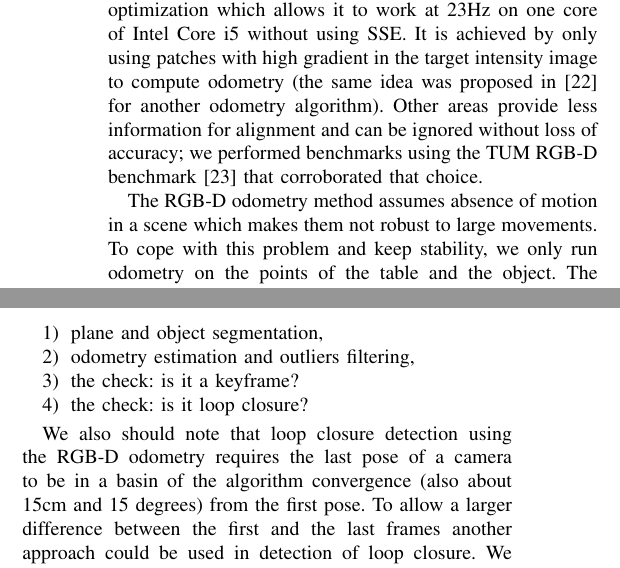
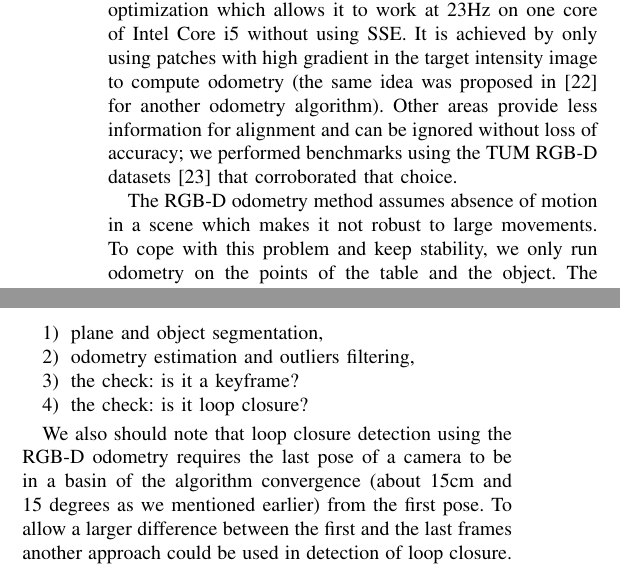
Before and after one commit to mdim/paper, a LaTeX paper (paper/root.tex): two parts of the columns of page 3 of 6, joined at a grey line, cut so that both start at the same text. Compiled offline with pdfLaTeX.

Commit message:
more minor changes

```diff
--- a/paper/root.tex
+++ b/paper/root.tex
@@ -302,12 +302,11 @@ of Intel Core i5 without using SSE.
 It is achieved by only using patches with high gradient in the target intensity image
 to compute odometry (the same idea was proposed in \cite{tykkala2011direct} for another odometry algorithm).
 Other areas provide less information for alignment
-%TODO (for Vincent): "performed benchmarks using the .. benchmark" -- is it OK?
 and can be ignored without loss of accuracy; we performed benchmarks
-using the TUM RGB-D benchmark \cite{sturm12iros} that corroborated that choice.
+using the TUM RGB-D datasets \cite{sturm12iros} that corroborated that choice.
 % TODO prove it? it's easy to provide results on TUM, but this in not our main goal.
 
-The RGB-D odometry method assumes absence of motion in a scene which makes them not
+The RGB-D odometry method assumes absence of motion in a scene which makes it not
 % There can exist RGB-D odometry methods that deal with motion.
 robust to large movements. To cope with this problem and keep stability, we only run odometry
 on the points of the table and the object. The mask of table points
@@ -362,7 +361,7 @@ To summarize, each frame is passed through the steps:
 
 We also should note that loop closure detection using the RGB-D odometry requires
 the last pose of a camera to be in a basin of
-the algorithm convergence (also about 15cm and 15 degrees) from the first pose.
+the algorithm convergence (about 15cm and 15 degrees as we mentioned earlier) from the first pose.
 To allow a larger difference between the first and the last frames
 another approach could be used in detection of loop closure. We tried to use visual descriptors, like
 SIFT \cite{lowe2004distinctive}, SURF \cite{bay2006surf}, ORB \cite{rublee2011orb}, but they failed to match even
```
Also changed, not shown: paper/root.tex (8 more changed lines).
